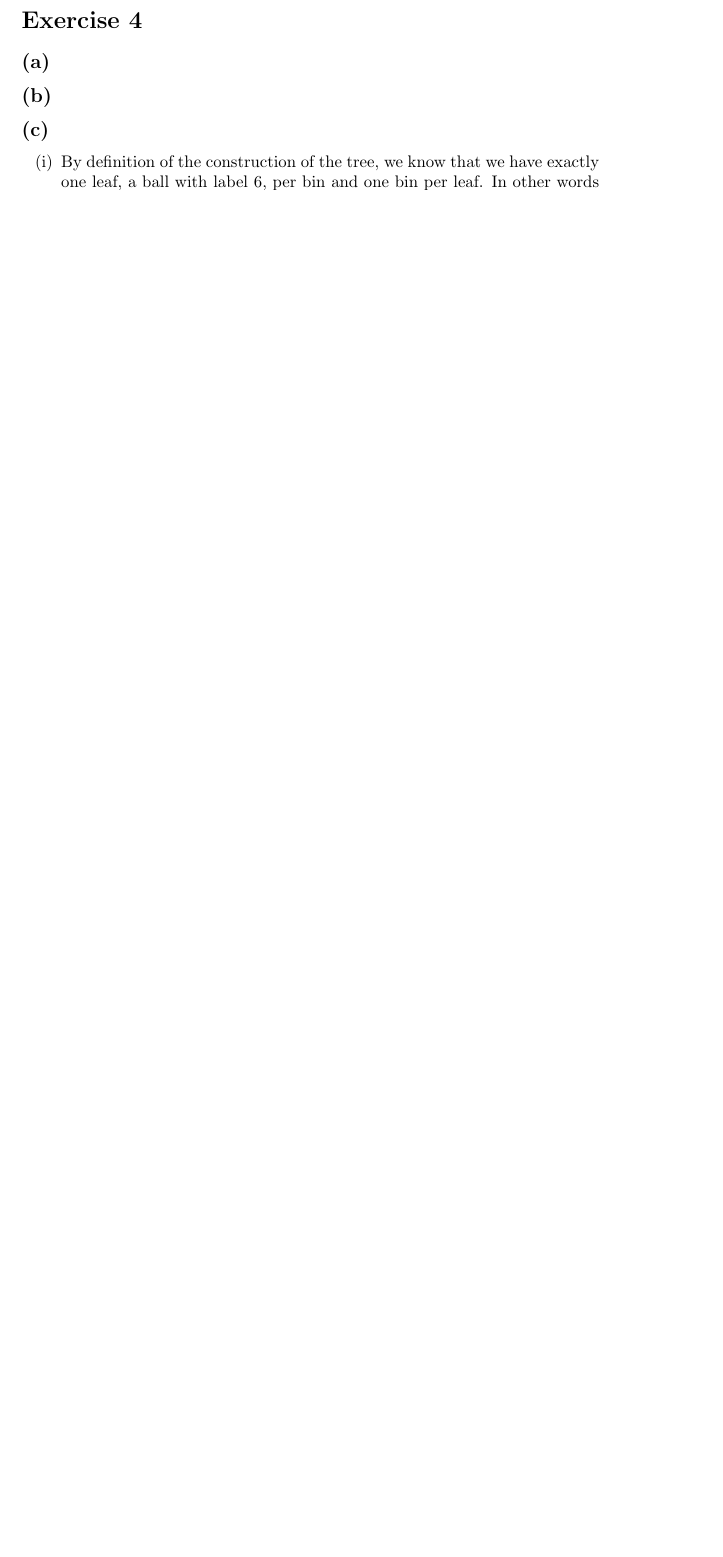
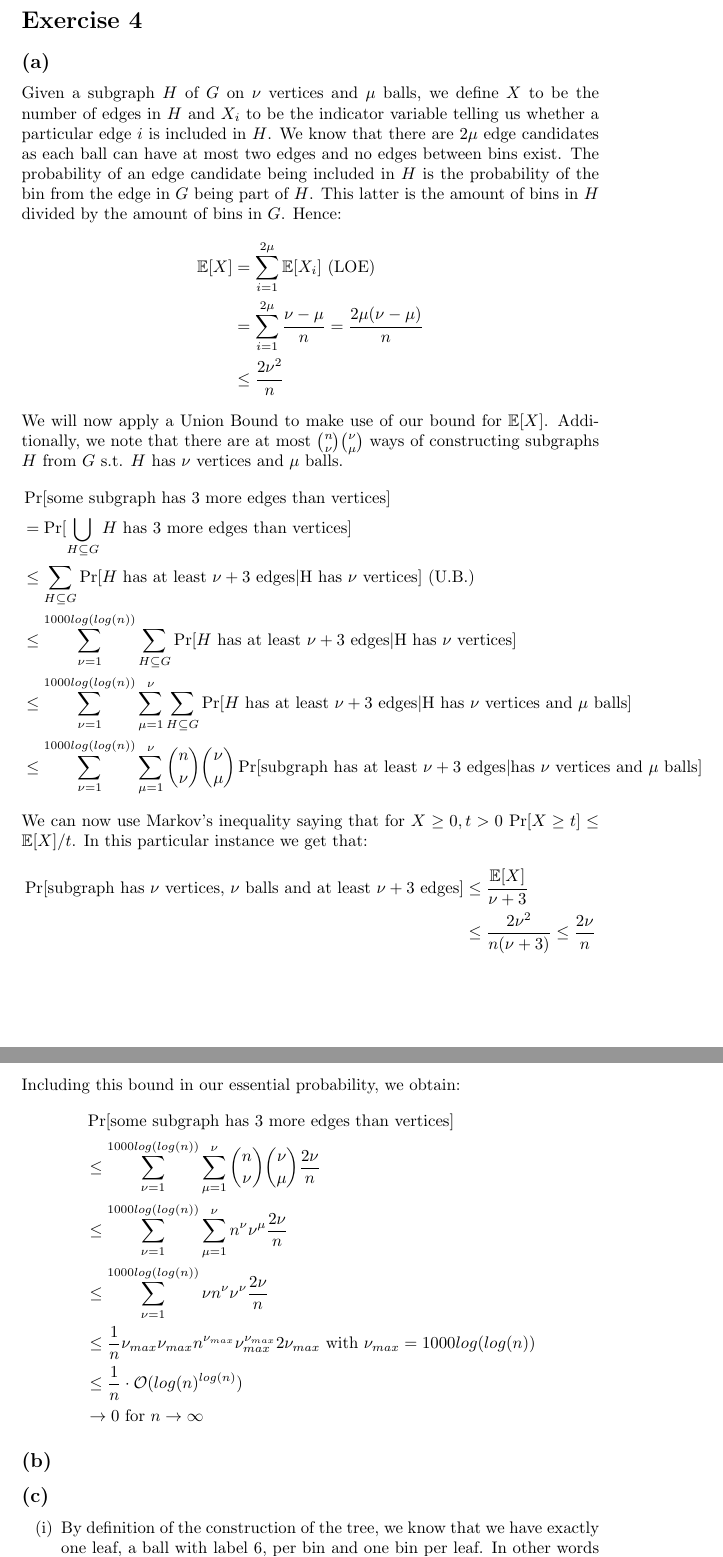
Before and after one commit to kklein/RandAlg, a LaTeX document (ghw3/ghw3.tex): part of page 6 of 7 before the commit and two parts of pages 6 and 7 of 8 after it, the two joined at a grey line, cut so that both start at the same text, the shorter picture padded with empty space. Compiled offline with pdfLaTeX.

Commit message:
Attempt to solve ghw3 4a.

```diff
--- a/ghw3/ghw3.tex
+++ b/ghw3/ghw3.tex
@@ -159,6 +159,36 @@ In conclusion, we have shown that for \(Y_t\) \(E[T] \in \mathcal{O}(nlog(n))\).
 	\(\sum_{m > y} \Pr[X_{t+1} = m| X_t = i]\E[T_y|X_0 = m]\) can be bounded by some large \(B\) for all \(i \leq y\). This insight allows us to apply Theorem 9.10, i.e. \(\E[T] = \E[T_y] + \mathcal{O}(1) \leq k \cdot n^2 + \mathcal{O}(1)\).
 \section*{Exercise 4}
 \subsection*{(a)}
+	Given a subgraph \(H\) of \(G\) on \(\nu\) vertices and \(\mu\) balls, we define \(X\) to be the number of edges in \(H\) and \(X_i\) to be the indicator variable telling us whether a particular edge \(i\) is included in \(H\). We know that there are \(2\mu\) edge candidates as each ball can have at most two edges and no edges between bins exist. The probability of an edge candidate being included in \(H\) is the probability of the bin from the edge in \(G\) being part of \(H\). This latter is the amount of bins in \(H\) divided by the amount of bins in \(G\). Hence:
+	\begin{align*}
+		\E[X] &= \sum_{i=1}^{2\mu} \E[X_i] \text{ (LOE)} \\
+		&= \sum_{i=1}^{2\mu} \frac{\nu - \mu}{n} = \frac{2\mu(\nu - \mu)}{n} \\
+		&\leq \frac{2 \nu^2}{n}
+	\end{align*}
+	We will now apply a Union Bound to make use of our bound for \(\E[X]\). Additionally, we note that there are at most \({n \choose \nu}{\nu \choose \mu}\) ways of constructing subgraphs \(H\) from \(G\) s.t. \(H\) has \(\nu\) vertices and \(\mu\) balls.
+	\begin{align*}
+		& \Pr[\text{some subgraph has 3 more edges than vertices}] \\
+		&= \Pr[ \bigcup_{H \subseteq G} H \text{ has 3 more edges than vertices}] \\
+		&\leq \sum_{H \subseteq G}  \Pr[H \text { has at least }  \nu + 3 \text{ edges} | \text{H has } \nu \text{ vertices}]  \text{ (U.B.)} \\
+		&\leq \sum_{\nu = 1}^{1000 log(log(n))} \sum_{H \subseteq G}  \Pr[H \text { has at least } \nu + 3 \text{ edges} | \text{H has } \nu \text{ vertices}]\\
+		&\leq \sum_{\nu = 1}^{1000 log(log(n))} \sum_{\mu = 1}^{\nu} \sum_{H \subseteq G}  \Pr[H \text { has at least } \nu + 3 \text{ edges} | \text{H has } \nu \text{ vertices and } \mu \text{ balls}] \\
+		&\leq \sum_{\nu = 1}^{1000 log(log(n))} \sum_{\mu = 1}^{\nu} {n \choose \nu} {\nu \choose \mu} \Pr[\text {subgraph has at least } \nu + 3 \text{ edges} |  \text{has } \nu \text{ vertices and } \mu \text{ balls}]
+	\end{align*}
+	We can now use Markov's inequality saying that for \(X \geq 0, t >0\) \(\Pr[X \geq t] \leq \E[X] / t\). In this particular instance we get that:
+	 \begin{align*}
+	 	\Pr[\text{subgraph has }  \nu \text{ vertices, } \nu \text{ balls  and at least } \nu + 3 \text{ edges}] &\leq \frac{\E[X]}{\nu +3} \\
+	 	&\leq \frac{2 \nu ^2}{n (\nu +3)} \leq \frac{2\nu}{n}
+	\end{align*}
+	Including this bound in our essential probability, we obtain:
+	\begin{align*}
+		& \Pr[\text{some subgraph has 3 more edges than vertices}] \\
+		&\leq \sum_{\nu = 1}^{1000 log(log(n))} \sum_{\mu = 1}^{\nu} {n \choose \nu} {\nu \choose \mu} \frac{2\nu}{n} \\
+		&\leq \sum_{\nu = 1}^{1000 log(log(n))} \sum_{\mu = 1}^{\nu} n^\nu \nu^\mu \frac{2\nu}{n} \\
+		&\leq \sum_{\nu = 1}^{1000 log(log(n))} \nu n^\nu \nu^\nu \frac{2\nu}{n} \\
+		&\leq \frac{1}{n} \nu_{max} \nu_{max}  n^{\nu_{max}}  \nu_{max} ^{\nu_{max}}  2 \nu_{max} \text{ with } \nu_{max} = 1000 log(log(n)) \\
+		&\leq \frac{1}{n} \cdot \mathcal{O} (log(n)^{log(n)}) \\
+		& \to 0 \text{ for } n \to \infty
+	\end{align*}
 \subsection*{(b)}
 \subsection*{(c)}
 \begin{enumerate}[(i)]
```
